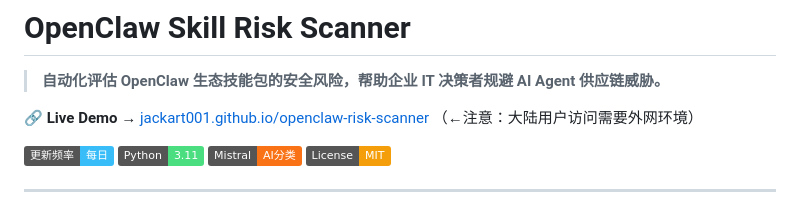
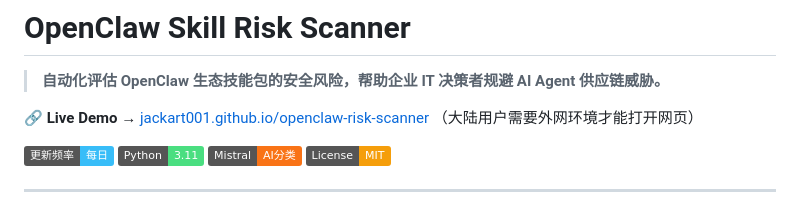
Before and after one commit to junjie-lumen/openclaw-risk-scanner, a Markdown page: README.md, the part around the change. GitHub-like rendering; badges without logos.

```diff
--- a/README.md
+++ b/README.md
@@ -3,7 +3,7 @@
 > **自动化评估 OpenClaw 生态技能包的安全风险，帮助企业 IT 决策者规避 AI Agent 供应链威胁。**
 
 🔗 **Live Demo** → [jackart001.github.io/openclaw-risk-scanner](https://jackart001.github.io/openclaw-risk-scanner)
-（←注意：大陆用户访问需要外网环境）
+（大陆用户需要外网环境才能打开网页）
 
 ![自动更新](https://img.shields.io/badge/更新频率-每日-38bdf8)
 ![Python](https://img.shields.io/badge/Python-3.11-4ade80)
```
